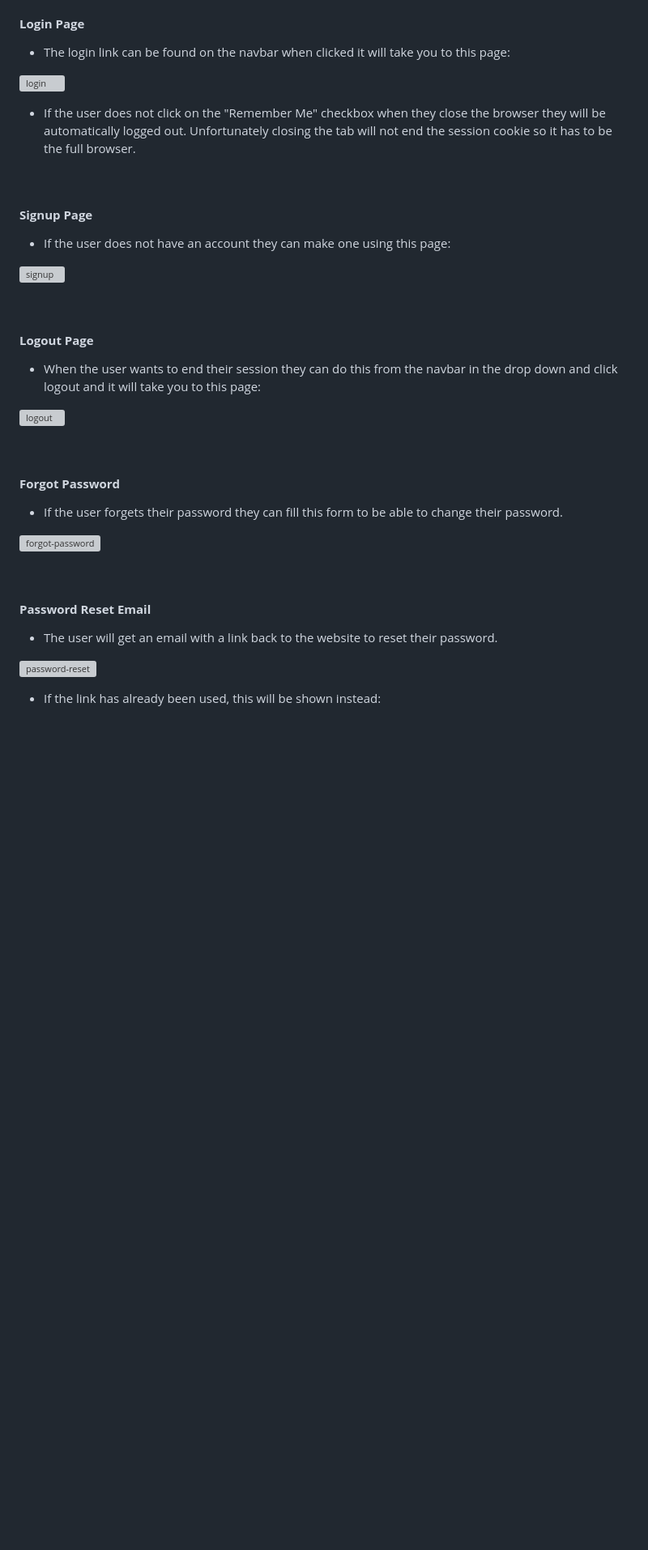
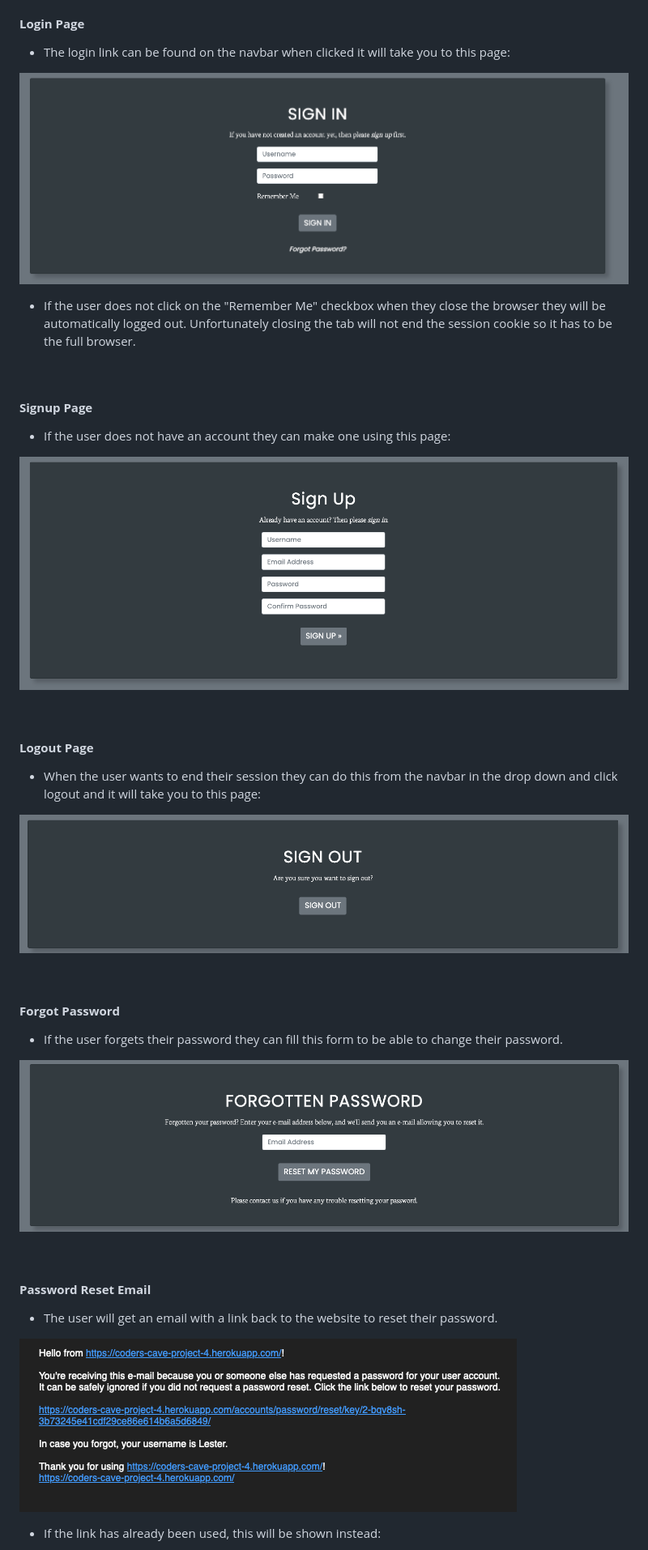
Before and after one commit to LesterCuasay/Project-4, a Markdown page: README.md, the part around the change printed below. Shown: that part at 81% size. GitHub-like rendering; blank space fills up the shorter version; grey boxes are pictures that could not be loaded.

```diff
--- a/README.md
+++ b/README.md
@@ -174,7 +174,7 @@ At the beginning I wanted to implement Poppins as the font as it is easy to read
 
 - The login link can be found on the navbar when clicked it will take you to this page:
 
-![login](static/img/testing/login.png)
+![login](static/img/documentation/login.png)
 
 - If the user does not click on the "Remember Me" checkbox when they close the browser they will be automatically logged out. Unfortunately closing the tab will not end the session cookie so it has to be the full browser.
 
@@ -183,28 +183,28 @@ At the beginning I wanted to implement Poppins as the font as it is easy to read
 
 - If the user does not have an account they can make one using this page:
 
-![signup](static/img/testing/signup.png)
+![signup](static/img/documentation/signup.png)
 
 &nbsp;
 #### __Logout Page__
 
 - When the user wants to end their session they can do this from the navbar in the drop down and click logout and it will take you to this page:
 
-![logout](static/img/testing/logout.png)
+![logout](static/img/documentation/logout.png)
 
 &nbsp;
 #### __Forgot Password__
 
 - If the user forgets their password they can fill this form to be able to change their password.
 
-![forgot-password](static/img/testing/forgot-password.png)
+![forgot-password](static/img/documentation/forgot-password.png)
 
 &nbsp;
 #### __Password Reset Email__
 
 - The user will get an email with a link back to the website to reset their password.
 
-![password-reset](static/img/testing/password-reset.png)
+![password-reset](static/img/documentation/password-reset.png)
 
 - If the link has already been used, this will be shown instead:
 
```
Also changed, not shown: other parts of README.md (+16 -16 lines).
